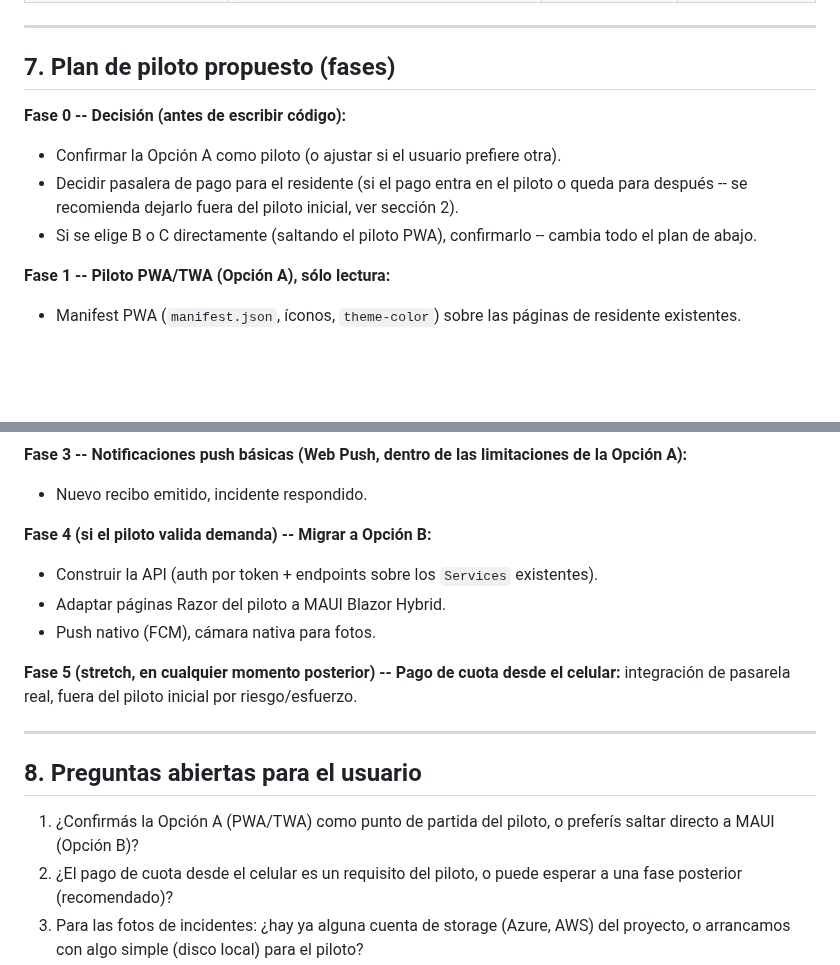
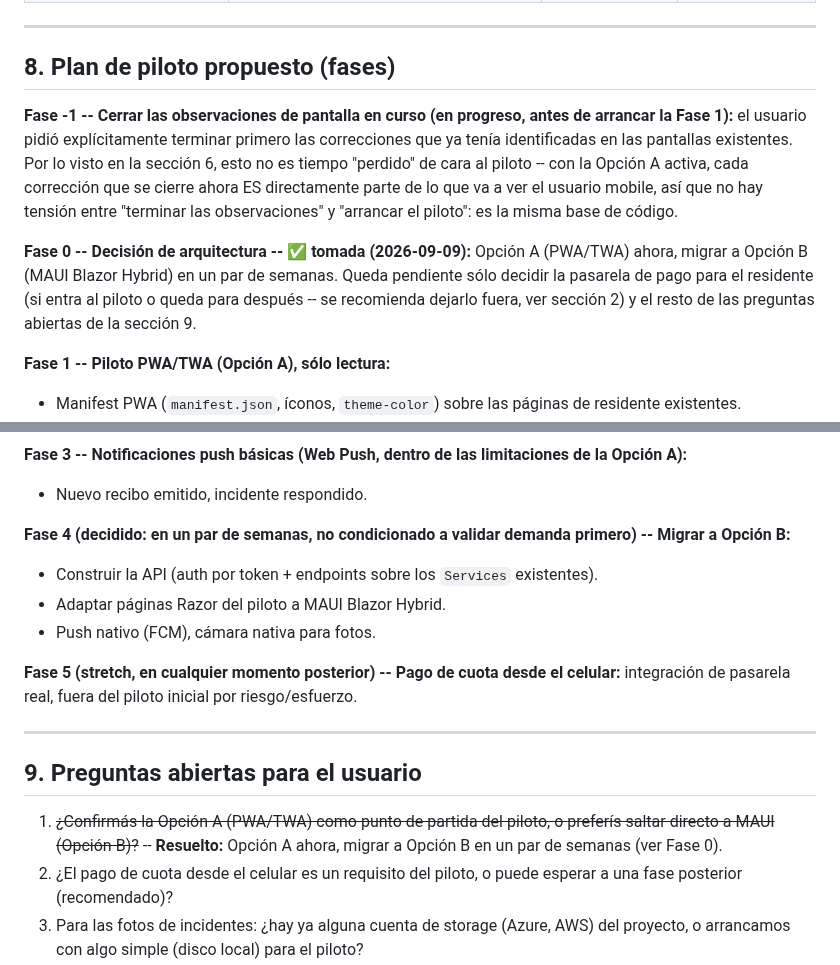
Before and after one commit to EnriqueKristian/SpiderHood, a Markdown page: Docs/Design-Piloto-Mobile-Android.md, 2 parts joined by grey strips. GitHub-like rendering; blank space fills up the shorter version.

```diff
--- a/Docs/Design-Piloto-Mobile-Android.md
+++ b/Docs/Design-Piloto-Mobile-Android.md
@@ -234,15 +283,22 @@ Dado que se pidió explícitamente **"piloto"** y **"empecemos con Android"**
 
 ---
 
-## 7. Plan de piloto propuesto (fases)
+## 8. Plan de piloto propuesto (fases)
 
-**Fase 0 -- Decisión (antes de escribir código):**
-- Confirmar la Opción A como piloto (o ajustar si el usuario prefiere otra).
-- Decidir pasalera de pago para el residente (si el pago entra en el piloto
-  o queda para después -- se recomienda dejarlo fuera del piloto inicial,
-  ver sección 2).
-- Si se elige B o C directamente (saltando el piloto PWA), confirmarlo --
-  cambia todo el plan de abajo.
+**Fase -1 -- Cerrar las observaciones de pantalla en curso (en progreso,
+antes de arrancar la Fase 1):** el usuario pidió explícitamente terminar
+primero las correcciones que ya tenía identificadas en las pantallas
+existentes. Por lo visto en la sección 6, esto no es tiempo "perdido" de cara
+al piloto -- con la Opción A activa, cada corrección que se cierre ahora ES
+directamente parte de lo que va a ver el usuario mobile, así que no hay
+tensión entre "terminar las observaciones" y "arrancar el piloto": es
+la misma base de código.
+
+**Fase 0 -- Decisión de arquitectura -- ✅ tomada (2026-09-09):** Opción A
+(PWA/TWA) ahora, migrar a Opción B (MAUI Blazor Hybrid) en un par de
+semanas. Queda pendiente sólo decidir la pasarela de pago para el residente
+(si entra al piloto o queda para después -- se recomienda dejarlo fuera,
+ver sección 2) y el resto de las preguntas abiertas de la sección 9.
 
 **Fase 1 -- Piloto PWA/TWA (Opción A), sólo lectura:**
 - Manifest PWA (`manifest.json`, íconos, `theme-color`) sobre las páginas de
@@ -268,7 +324,8 @@ Dado que se pidió explícitamente **"piloto"** y **"empecemos con Android"**
 limitaciones de la Opción A):**
 - Nuevo recibo emitido, incidente respondido.
 
-**Fase 4 (si el piloto valida demanda) -- Migrar a Opción B:**
+**Fase 4 (decidido: en un par de semanas, no condicionado a validar demanda
+primero) -- Migrar a Opción B:**
 - Construir la API (auth por token + endpoints sobre los `Services`
   existentes).
 - Adaptar páginas Razor del piloto a MAUI Blazor Hybrid.
@@ -280,10 +337,11 @@ riesgo/esfuerzo.
 
 ---
 
-## 8. Preguntas abiertas para el usuario
+## 9. Preguntas abiertas para el usuario
 
-1. ¿Confirmás la Opción A (PWA/TWA) como punto de partida del piloto, o
-   preferís saltar directo a MAUI (Opción B)?
+1. ~~¿Confirmás la Opción A (PWA/TWA) como punto de partida del piloto, o
+   preferís saltar directo a MAUI (Opción B)?~~ -- **Resuelto:** Opción A
+   ahora, migrar a Opción B en un par de semanas (ver Fase 0).
 2. ¿El pago de cuota desde el celular es un requisito del piloto, o puede
    esperar a una fase posterior (recomendado)?
 3. Para las fotos de incidentes: ¿hay ya alguna cuenta de storage (Azure,
```
Also changed, not shown: other parts of Docs/Design-Piloto-Mobile-Android.md (+50 -1 lines).
